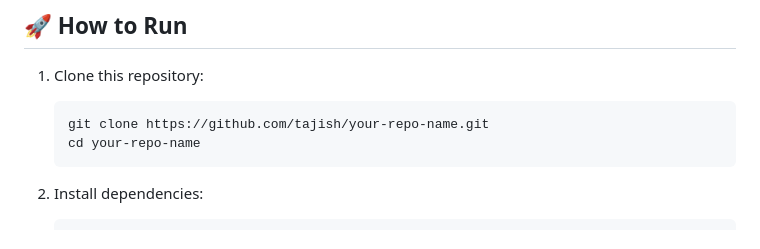
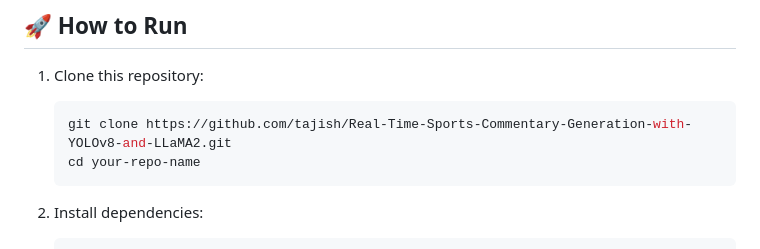
Before and after one commit to tajish/Real-Time-Sports-Commentary-Generation-with-YOLOv8-and-LLaMA2, a Markdown page: README.md, the part around the change. Rendered like a GitHub page.

````diff
--- a/README.md
+++ b/README.md
@@ -60,7 +60,7 @@ Set up your environment variables by adding your **Groq API key** to a `config.j
 
 1. Clone this repository:
    ```bash
-   git clone https://github.com/tajish/your-repo-name.git
+   git clone https://github.com/tajish/Real-Time-Sports-Commentary-Generation-with-YOLOv8-and-LLaMA2.git
    cd your-repo-name
    ```
 
````
